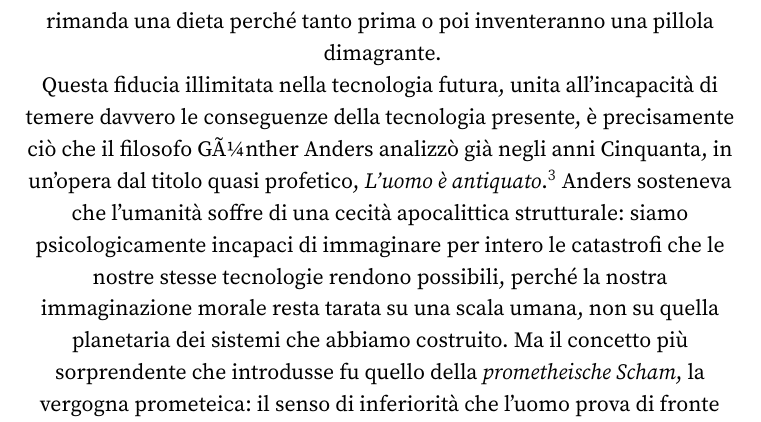
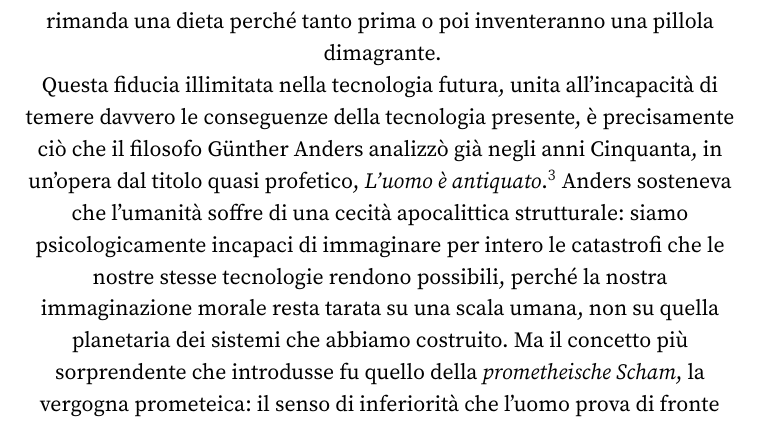
Before and after one commit to fabb12/libro-futuro, a LaTeX thesis (main.tex, which reads content/part2/chapter18.tex): part of page 175 of 400, cut so that both start at the same text. Compiled offline with pdfLaTeX.

Commit message:
Modifica content/part2/chapter18.tex dalla web app

```diff
--- a/content/part2/chapter18.tex
+++ b/content/part2/chapter18.tex
@@ -28,7 +28,7 @@ Su questo scarto tra ci\`{o} che il cervello sa fare bene e ci\`{o} che il clima
 
 \textbf{Tendiamo sistematicamente a sottostimare i rischi futuri e a sovrastimare la nostra capacit\`{a} di affrontarli quando si presenteranno}. \`{E} l'ottimismo bias applicato su scala planetaria: ce la caveremo, la tecnologia ci salver\`{a}. Questo ottimismo \`{e} stato evolutivamente vantaggioso, perch\'{e} gli antenati troppo pessimisti tendevano a paralizzarsi, ma diventa un problema quando si tratta di minacce che richiedono un'azione preventiva su larga scala. Sondaggi internazionali mostrano che la fiducia nella tecnologia come soluzione al clima \`{e} un fenomeno diffuso ovunque: in Cina, dove il governo ha investito enormemente nelle rinnovabili, la narrazione ufficiale insiste sul fatto che l'innovazione risolver\`{a} il problema senza richiedere sacrifici nei consumi quotidiani. Nei paesi del Golfo, produttori storici di petrolio, si scommette pubblicamente sulla cattura del carbonio e sull'idrogeno come vie che permetteranno di continuare a estrarre combustibili fossili senza conseguenze. In Europa, la fiducia nelle nuove tecnologie verdi convive spesso con una scarsa disponibilit\`{a} a modificare realmente i propri consumi energetici quotidiani. C'\`{e} per\`{o} un paradosso in questo ottimismo tecnologico, identico ovunque si manifesti: pi\`{u} crediamo che la tecnologia ci salver\`{a} domani, meno agiamo oggi, esattamente come si rimanda una dieta perch\'{e} tanto prima o poi inventeranno una pillola dimagrante.
 
-Questa fiducia illimitata nella tecnologia futura, unita all'incapacit\`{a} di temere davvero le conseguenze della tecnologia presente, \`{e} precisamente ci\`{o} che il filosofo GÃ¼nther Anders analizz\`{o} gi\`{a} negli anni Cinquanta, in un'opera dal titolo quasi profetico, \textit{L'uomo \`{e} antiquato}.\footnote{Anders, G. (1956). \textit{Die Antiquiertheit des Menschen}. C. H. Beck, Monaco.} Anders sosteneva che l'umanit\`{a} soffre di una \index[main]{cecit\`{a} apocalittica}cecit\`{a} apocalittica strutturale: siamo psicologicamente incapaci di immaginare per intero le catastrofi che le nostre stesse tecnologie rendono possibili, perch\'{e} la nostra immaginazione morale resta tarata su una scala umana, non su quella planetaria dei sistemi che abbiamo costruito. Ma il concetto pi\`{u} sorprendente che introdusse fu quello della \textit{prometheische Scham}, la vergogna prometeica: il senso di inferiorit\`{a} che l'uomo prova di fronte alle proprie macchine, cos\`{i} perfette ed efficienti rispetto alla fragilit\`{a} biologica di chi le ha create. \`{E} una vergogna che genera una fiducia quasi religiosa nella tecnologia, come se solo essa, e non pi\`{u} l'azione umana diretta, potesse davvero risolvere i problemi che l'azione umana ha creato. L'ottimismo tecnologico descritto sopra, ricorrente in culture e sistemi politici cos\`{i} diversi tra loro, \`{e} quasi un caso da manuale di questa vergogna prometeica: deleghiamo alla macchina la fiducia che non riusciamo pi\`{u} a riporre in noi stessi, e nel farlo ci esentiamo dall'agire nel presente.
+Questa fiducia illimitata nella tecnologia futura, unita all'incapacit\`{a} di temere davvero le conseguenze della tecnologia presente, \`{e} precisamente ci\`{o} che il filosofo Günther Anders analizz\`{o} gi\`{a} negli anni Cinquanta, in un'opera dal titolo quasi profetico, \textit{L'uomo \`{e} antiquato}.\footnote{Anders, G. (1956). \textit{Die Antiquiertheit des Menschen}. C. H. Beck, Monaco.} Anders sosteneva che l'umanit\`{a} soffre di una \index[main]{cecit\`{a} apocalittica}cecit\`{a} apocalittica strutturale: siamo psicologicamente incapaci di immaginare per intero le catastrofi che le nostre stesse tecnologie rendono possibili, perch\'{e} la nostra immaginazione morale resta tarata su una scala umana, non su quella planetaria dei sistemi che abbiamo costruito. Ma il concetto pi\`{u} sorprendente che introdusse fu quello della \textit{prometheische Scham}, la vergogna prometeica: il senso di inferiorit\`{a} che l'uomo prova di fronte alle proprie macchine, cos\`{i} perfette ed efficienti rispetto alla fragilit\`{a} biologica di chi le ha create. \`{E} una vergogna che genera una fiducia quasi religiosa nella tecnologia, come se solo essa, e non pi\`{u} l'azione umana diretta, potesse davvero risolvere i problemi che l'azione umana ha creato. L'ottimismo tecnologico descritto sopra, ricorrente in culture e sistemi politici cos\`{i} diversi tra loro, \`{e} quasi un caso da manuale di questa vergogna prometeica: deleghiamo alla macchina la fiducia che non riusciamo pi\`{u} a riporre in noi stessi, e nel farlo ci esentiamo dall'agire nel presente.
 
 Questo meccanismo attraversa i confini ideologici con una facilit\`{a} sorprendente. Governi di orientamento opposto, dalle grandi democrazie occidentali alle economie emergenti asiatiche, condividono lo stesso riflesso: annunciare investimenti tecnologici imponenti mentre si rimandano le misure pi\`{u} incisive e immediate sui combustibili fossili, salvo poi ridimensionare o cancellare quegli stessi investimenti al primo cambio politico o alla prima crisi economica. \`{E} un pattern globale, non un vizio nazionale: la promessa tecnologica come alibi collettivo per non cambiare subito.
 
```
